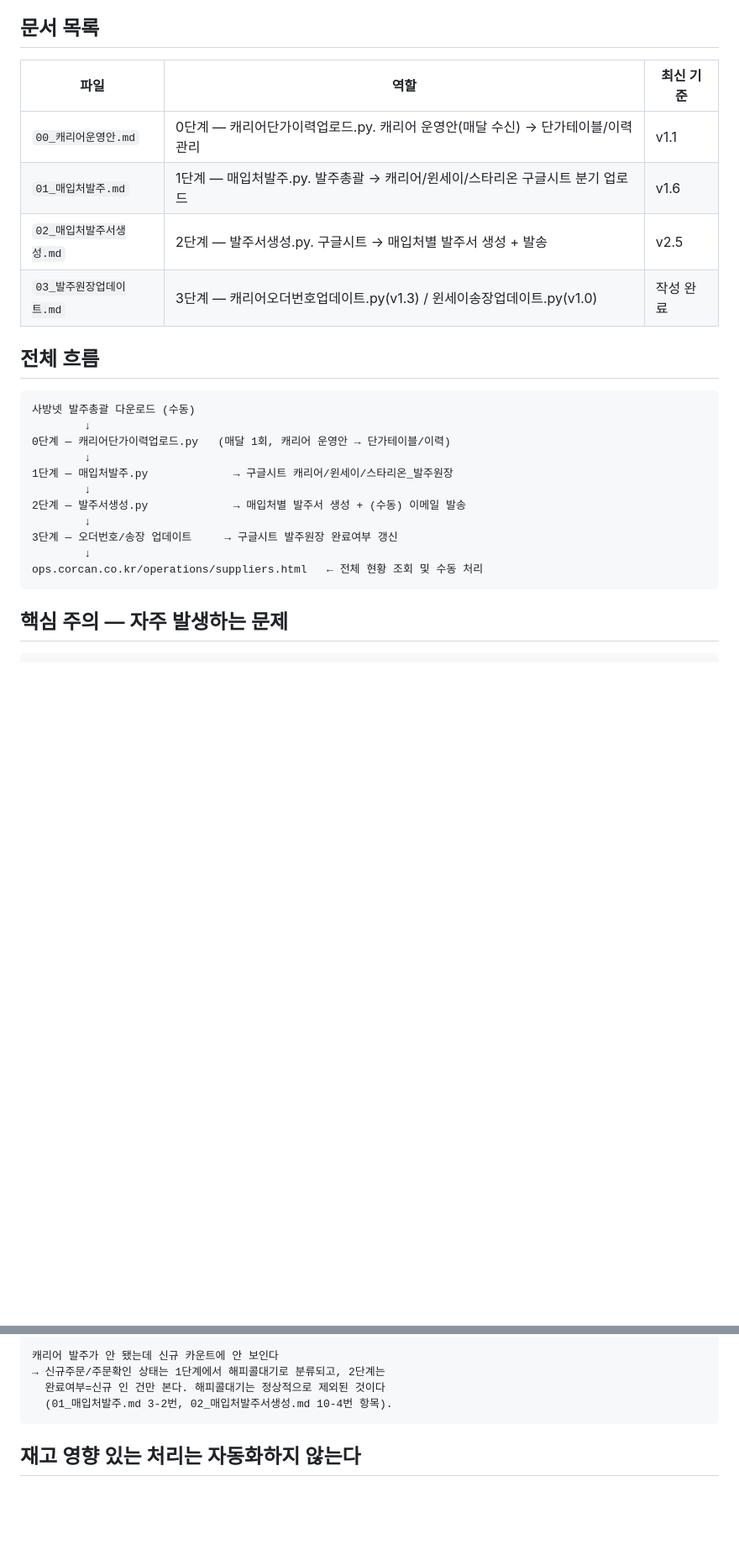
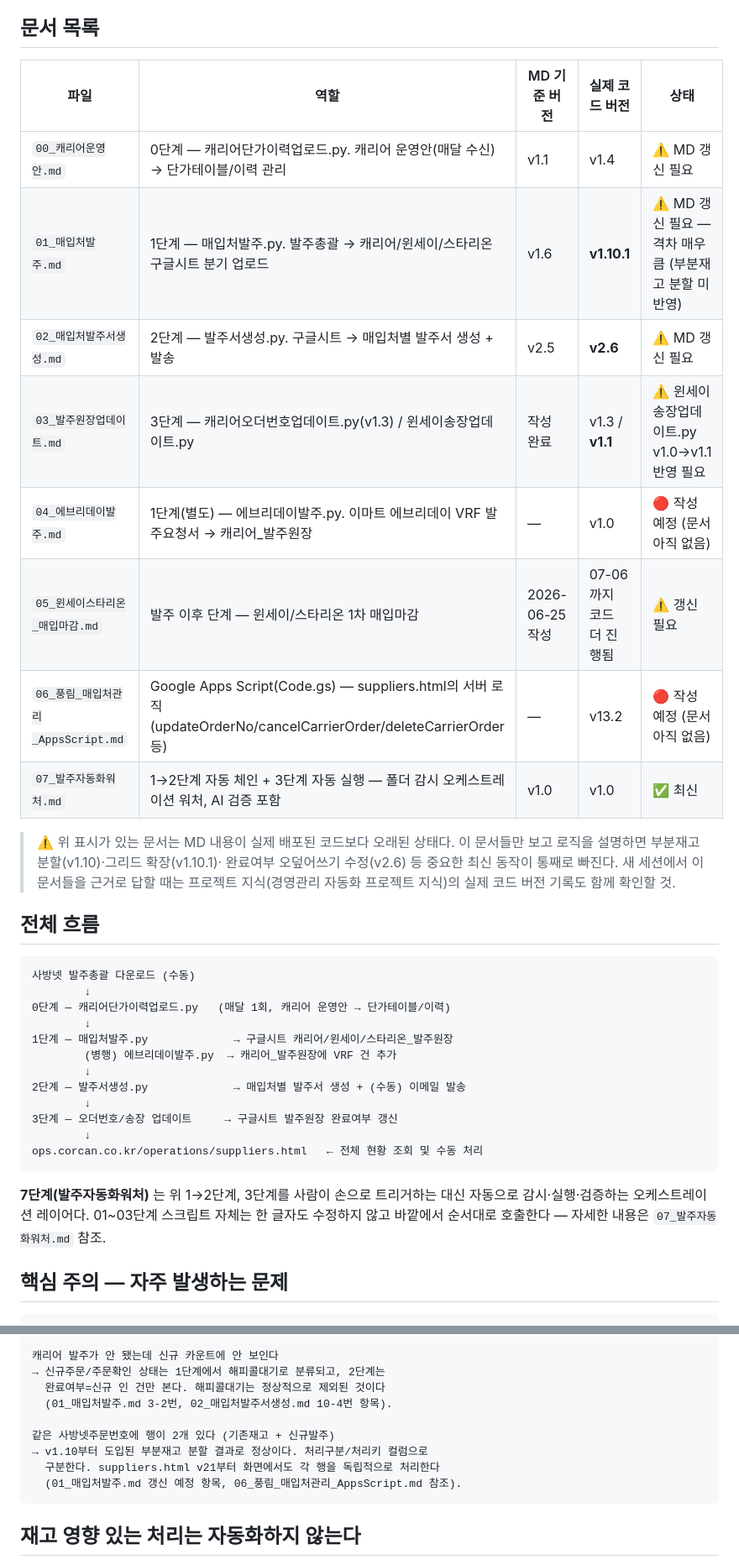
Before and after one commit to DrCorcan/poonglim, a Markdown page: docs/매입처발주/README.md, 2 parts joined by grey strips. Shown at 84% size. GitHub-like rendering; blank space fills up the shorter version.

Commit message:
Update README.md
04_에브리데이발주.md, 06_풍림_매입처관리_AppsScript.md — 아직 안 쓰여진 문서라 "🔴 작성 예정"으로 표시만 추가 (체크리스트 항목 반영)
05_윈세이스타리온_매입마감.md — 기존에 README에서 빠져 있던 것 추가
07_발주자동화워처.md — 신규 추가, "✅ 최신"
표에 "MD 기준 버전" vs "실제 코드 버전" 두 컬럼으로 나눠서, 00~03번 문서가 실제 배포된 코드(v1.10.1, v2.6, v1.1)보다 얼마나 뒤처졌는지 한눈에 보이게 함 — 프로젝트 지식에 있던 추적 표를 README 쪽에도 그대로 반영
표 아래에 "MD만 보고 답하면 부분재고 분할 관련 최신 동작이 빠진다"는 경고 문구 추가 — 다음 세션이 이 README만 보고 01_매입처발주.md 내용을 그대로 믿는 실수를 막기 위함
"전체 흐름"에 7단계(워처) 위치 설명 추가
"핵심 주의"에 부분재고 분할(같은 주문번호 2행) 항목 추가
suppliers.html 버전 표기 v8 → v21로 수정 (이것도 원래 stale했던 부분)

````diff
--- a/docs/매입처발주/README.md
+++ b/docs/매입처발주/README.md
@@ -8,12 +8,22 @@ AI 에이전트와 안전하게 협업하기 위한 기준 문서다.
 
 ## 문서 목록
 
-| 파일 | 역할 | 최신 기준 |
-|---|---|---|
-| `00_캐리어운영안.md` | 0단계 — 캐리어단가이력업로드.py. 캐리어 운영안(매달 수신) → 단가테이블/이력 관리 | v1.1 |
-| `01_매입처발주.md` | 1단계 — 매입처발주.py. 발주총괄 → 캐리어/윈세이/스타리온 구글시트 분기 업로드 | v1.6 |
-| `02_매입처발주서생성.md` | 2단계 — 발주서생성.py. 구글시트 → 매입처별 발주서 생성 + 발송 | v2.5 |
-| `03_발주원장업데이트.md` | 3단계 — 캐리어오더번호업데이트.py(v1.3) / 윈세이송장업데이트.py(v1.0) | 작성 완료 |
+| 파일 | 역할 | MD 기준 버전 | 실제 코드 버전 | 상태 |
+|---|---|---|---|---|
+| `00_캐리어운영안.md` | 0단계 — 캐리어단가이력업로드.py. 캐리어 운영안(매달 수신) → 단가테이블/이력 관리 | v1.1 | v1.4 | ⚠️ MD 갱신 필요 |
+| `01_매입처발주.md` | 1단계 — 매입처발주.py. 발주총괄 → 캐리어/윈세이/스타리온 구글시트 분기 업로드 | v1.6 | **v1.10.1** | ⚠️ MD 갱신 필요 — 격차 매우 큼 (부분재고 분할 미반영) |
+| `02_매입처발주서생성.md` | 2단계 — 발주서생성.py. 구글시트 → 매입처별 발주서 생성 + 발송 | v2.5 | **v2.6** | ⚠️ MD 갱신 필요 |
+| `03_발주원장업데이트.md` | 3단계 — 캐리어오더번호업데이트.py(v1.3) / 윈세이송장업데이트.py | 작성 완료 | v1.3 / **v1.1** | ⚠️ 윈세이송장업데이트.py v1.0→v1.1 반영 필요 |
+| `04_에브리데이발주.md` | 1단계(별도) — 에브리데이발주.py. 이마트 에브리데이 VRF 발주요청서 → 캐리어_발주원장 | — | v1.0 | 🔴 작성 예정 (문서 아직 없음) |
+| `05_윈세이스타리온_매입마감.md` | 발주 이후 단계 — 윈세이/스타리온 1차 매입마감 | 2026-06-25 작성 | 07-06까지 코드 더 진행됨 | ⚠️ 갱신 필요 |
+| `06_풍림_매입처관리_AppsScript.md` | Google Apps Script(Code.gs) — suppliers.html의 서버 로직(updateOrderNo/cancelCarrierOrder/deleteCarrierOrder 등) | — | v13.2 | 🔴 작성 예정 (문서 아직 없음) |
+| `07_발주자동화워처.md` | 1→2단계 자동 체인 + 3단계 자동 실행 — 폴더 감시 오케스트레이션 워처, AI 검증 포함 | v1.0 | v1.0 | ✅ 최신 |
+
+> ⚠️ 위 표시가 있는 문서는 MD 내용이 실제 배포된 코드보다 오래된 상태다.
+> 이 문서들만 보고 로직을 설명하면 부분재고 분할(v1.10)·그리드 확장(v1.10.1)·
+> 완료여부 오덮어쓰기 수정(v2.6) 등 중요한 최신 동작이 통째로 빠진다.
+> 새 세션에서 이 문서들을 근거로 답할 때는 프로젝트 지식(경영관리 자동화
+> 프로젝트 지식)의 실제 코드 버전 기록도 함께 확인할 것.
 
 ## 전체 흐름
 
@@ -23,6 +33,7 @@ AI 에이전트와 안전하게 협업하기 위한 기준 문서다.
 0단계 — 캐리어단가이력업로드.py   (매달 1회, 캐리어 운영안 → 단가테이블/이력)
         ↓
 1단계 — 매입처발주.py             → 구글시트 캐리어/윈세이/스타리온_발주원장
+        (병행) 에브리데이발주.py  → 캐리어_발주원장에 VRF 건 추가
         ↓
 2단계 — 발주서생성.py             → 매입처별 발주서 생성 + (수동) 이메일 발송
         ↓
@@ -30,6 +41,11 @@ AI 에이전트와 안전하게 협업하기 위한 기준 문서다.
         ↓
 ops.corcan.co.kr/operations/suppliers.html   ← 전체 현황 조회 및 수동 처리
 ```
+
+**7단계(발주자동화워처)** 는 위 1→2단계, 3단계를 사람이 손으로 트리거하는
+대신 자동으로 감시·실행·검증하는 오케스트레이션 레이어다. 01~03단계 스크립트
+자체는 한 글자도 수정하지 않고 바깥에서 순서대로 호출한다 — 자세한 내용은
+`07_발주자동화워처.md` 참조.
 
 ## 핵심 주의 — 자주 발생하는 문제
 
@@ -52,6 +68,11 @@ ops.corcan.co.kr/operations/suppliers.html   ← 전체 현황 조회 및 수동
 → 신규주문/주문확인 상태는 1단계에서 해피콜대기로 분류되고, 2단계는
   완료여부=신규 인 건만 본다. 해피콜대기는 정상적으로 제외된 것이다
   (01_매입처발주.md 3-2번, 02_매입처발주서생성.md 10-4번 항목).
+
+같은 사방넷주문번호에 행이 2개 있다 (기존재고 + 신규발주)
+→ v1.10부터 도입된 부분재고 분할 결과로 정상이다. 처리구분/처리키 컬럼으로
+  구분한다. suppliers.html v21부터 화면에서도 각 행을 독립적으로 처리한다
+  (01_매입처발주.md 갱신 예정 항목, 06_풍림_매입처관리_AppsScript.md 참조).
 ```
 
 ## 재고 영향 있는 처리는 자동화하지 않는다
````
Also changed, not shown: other parts of docs/매입처발주/README.md (+1 -1 lines).
